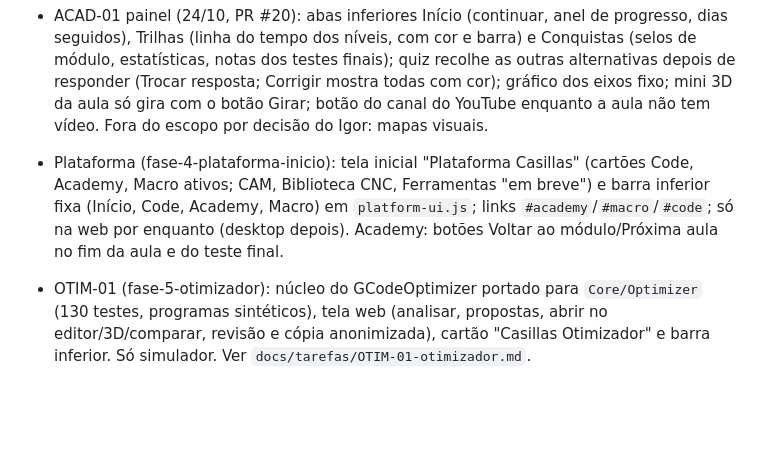
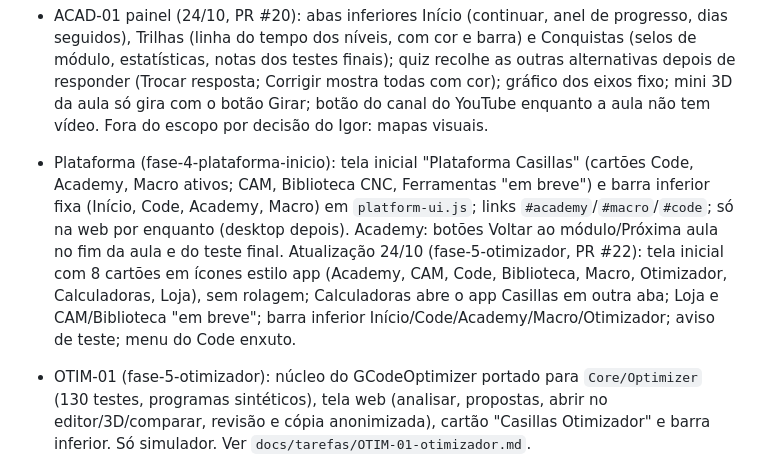
Before and after one commit to martinsdesiqueiraigor-art/CNCSTUDIO, a Markdown page: docs/ESTADO.md, the part around the change. Drawn GitHub-style; blank space fills up the shorter version.

Commit message:
Estado: tela inicial com 8 cartões
Co-Authored-By: Claude Sonnet 5.5 <noreply@anthropic.com>
Claude-Session: https://claude.ai/code/session_01KXe57fsUD2VpNWNY5KMAx5

```diff
--- a/docs/ESTADO.md
+++ b/docs/ESTADO.md
@@ -17,5 +17,5 @@ Atualizado no fim de cada tarefa (3–6 linhas). A conversa nova começa por aqu
 - ACAD-01 teste visual (ramo `fase-3-academy-visual`, sobre o PR #19, 24/10): a aula mostra o programa linha a linha com explicação de cada comando (Core: `ProgramWalkthrough`/`LineExplainer`, texto gerado, sem custo de conteúdo) e um mini 3D em aramado (bruto, eixos, percurso, ferramenta, girar com o dedo, reproduzir). A 1ª versão (PR #19) fica como volta se não der certo. **Testes:** 587.
 - ACAD-01 visual v2 (24/10, PR #20): aula em cartões curtos com pausa rápida; diagramas interativos (eixos X/Y/Z, absoluto × incremental, zero máquina × zero peça/G54); exercício digitado no editor e conferido pelo Core (`ExerciseChecker`: posição final, texto presente, sem erro; a solução do autor tem de passar); espaço para vídeo do YouTube (campo `video`, sem vídeo ainda); mini 3D e leitura linha a linha. Campos novos no JSON da aula: `diagramas`, `video`, `exercicio.editor`. **Testes:** 593.
 - ACAD-01 painel (24/10, PR #20): abas inferiores Início (continuar, anel de progresso, dias seguidos), Trilhas (linha do tempo dos níveis, com cor e barra) e Conquistas (selos de módulo, estatísticas, notas dos testes finais); quiz recolhe as outras alternativas depois de responder (Trocar resposta; Corrigir mostra todas com cor); gráfico dos eixos fixo; mini 3D da aula só gira com o botão Girar; botão do canal do YouTube enquanto a aula não tem vídeo. Fora do escopo por decisão do Igor: mapas visuais.
-- Plataforma (fase-4-plataforma-inicio): tela inicial "Plataforma Casillas" (cartões Code, Academy, Macro ativos; CAM, Biblioteca CNC, Ferramentas "em breve") e barra inferior fixa (Início, Code, Academy, Macro) em `platform-ui.js`; links `#academy`/`#macro`/`#code`; só na web por enquanto (desktop depois). Academy: botões Voltar ao módulo/Próxima aula no fim da aula e do teste final.
+- Plataforma (fase-4-plataforma-inicio): tela inicial "Plataforma Casillas" (cartões Code, Academy, Macro ativos; CAM, Biblioteca CNC, Ferramentas "em breve") e barra inferior fixa (Início, Code, Academy, Macro) em `platform-ui.js`; links `#academy`/`#macro`/`#code`; só na web por enquanto (desktop depois). Academy: botões Voltar ao módulo/Próxima aula no fim da aula e do teste final. Atualização 24/10 (fase-5-otimizador, PR #22): tela inicial com 8 cartões em ícones estilo app (Academy, CAM, Code, Biblioteca, Macro, Otimizador, Calculadoras, Loja), sem rolagem; Calculadoras abre o app Casillas em outra aba; Loja e CAM/Biblioteca "em breve"; barra inferior Início/Code/Academy/Macro/Otimizador; aviso de teste; menu do Code enxuto.
 - OTIM-01 (fase-5-otimizador): núcleo do GCodeOptimizer portado para `Core/Optimizer` (130 testes, programas sintéticos), tela web (analisar, propostas, abrir no editor/3D/comparar, revisão e cópia anonimizada), cartão "Casillas Otimizador" e barra inferior. Só simulador. Ver `docs/tarefas/OTIM-01-otimizador.md`.
```
